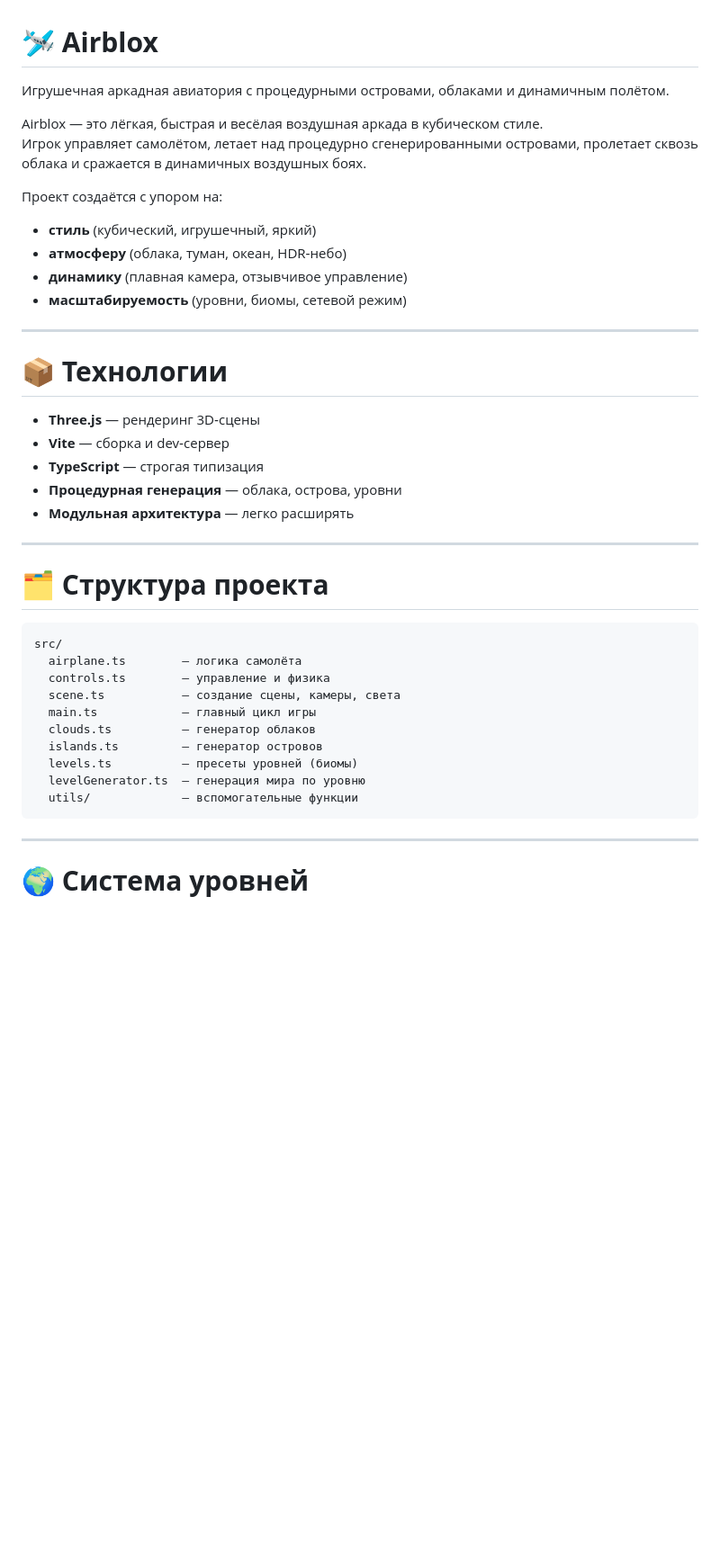
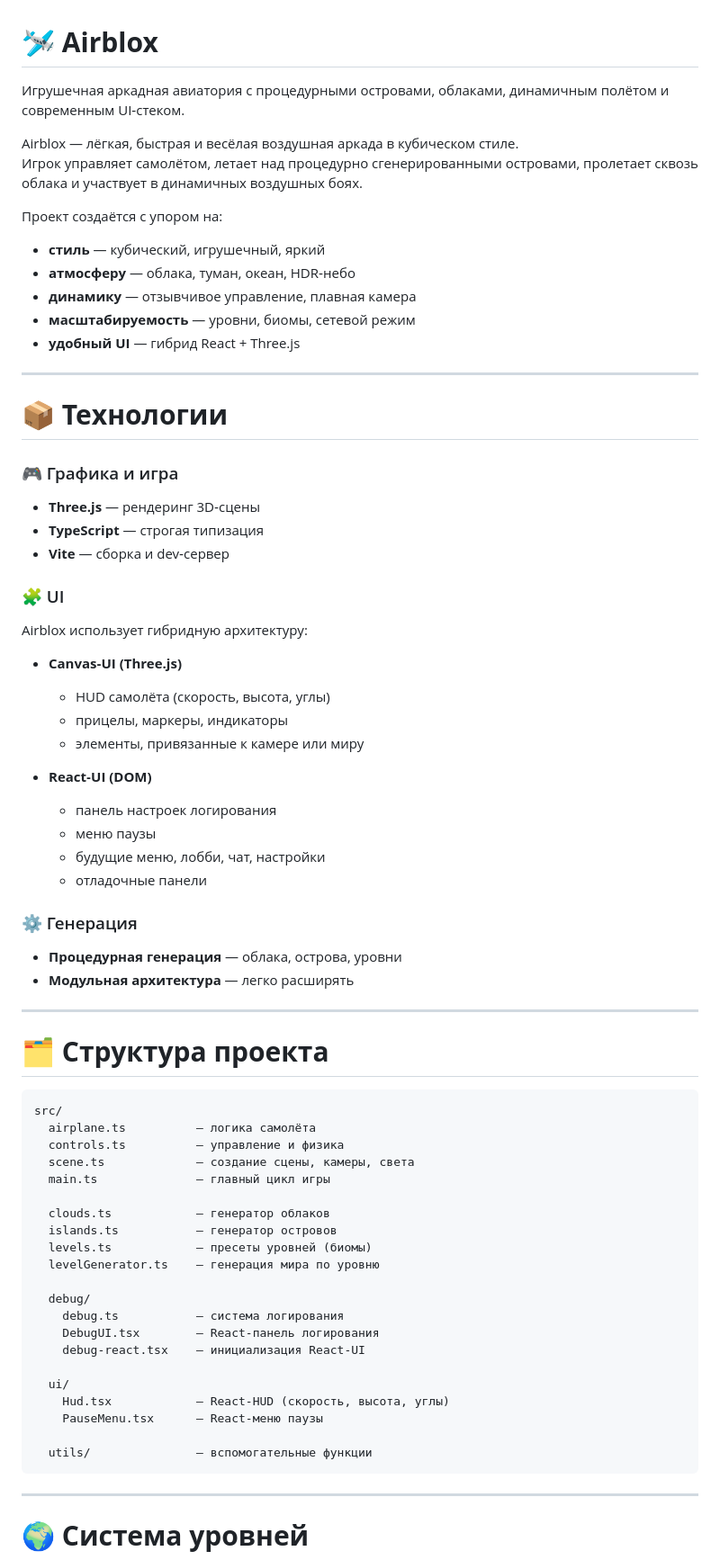
Before and after one commit to it1ro/airblox, a Markdown page: README.md, the part around one of its changes. Shown at 90% size. GitHub-like rendering; blank space fills up the shorter version.

Commit message:
doc: update readme

````diff
--- a/README.md
+++ b/README.md
@@ -1,24 +1,45 @@
 # 🛩️ **Airblox**
 
-Игрушечная аркадная авиатория с процедурными островами, облаками и динамичным полётом.
+Игрушечная аркадная авиатория с процедурными островами, облаками, динамичным полётом и современным UI‑стеком.
 
-Airblox — это лёгкая, быстрая и весёлая воздушная аркада в кубическом стиле.
-Игрок управляет самолётом, летает над процедурно сгенерированными островами, пролетает сквозь облака и сражается в динамичных воздушных боях.
+Airblox — лёгкая, быстрая и весёлая воздушная аркада в кубическом стиле.
+Игрок управляет самолётом, летает над процедурно сгенерированными островами, пролетает сквозь облака и участвует в динамичных воздушных боях.
 
 Проект создаётся с упором на:
 
-- **стиль** (кубический, игрушечный, яркий)
-- **атмосферу** (облака, туман, океан, HDR‑небо)
-- **динамику** (плавная камера, отзывчивое управление)
-- **масштабируемость** (уровни, биомы, сетевой режим)
+- **стиль** — кубический, игрушечный, яркий
+- **атмосферу** — облака, туман, океан, HDR‑небо
+- **динамику** — отзывчивое управление, плавная камера
+- **масштабируемость** — уровни, биомы, сетевой режим
+- **удобный UI** — гибрид React + Three.js
 
 ---
 
 # 📦 **Технологии**
 
+### 🎮 Графика и игра
+
 - **Three.js** — рендеринг 3D‑сцены
+- **TypeScript** — строгая типизация
 - **Vite** — сборка и dev‑сервер
-- **TypeScript** — строгая типизация
+
+### 🧩 UI
+
+Airblox использует гибридную архитектуру:
+
+- **Canvas‑UI (Three.js)**
+  - HUD самолёта (скорость, высота, углы)
+  - прицелы, маркеры, индикаторы
+  - элементы, привязанные к камере или миру
+
+- **React‑UI (DOM)**
+  - панель настроек логирования
+  - меню паузы
+  - будущие меню, лобби, чат, настройки
+  - отладочные панели
+
+### ⚙️ Генерация
+
 - **Процедурная генерация** — облака, острова, уровни
 - **Модульная архитектура** — легко расширять
 
@@ -28,15 +49,26 @@ Airblox — это лёгкая, быстрая и весёлая воздушн
 
 ```
 src/
-  airplane.ts        — логика самолёта
-  controls.ts        — управление и физика
-  scene.ts           — создание сцены, камеры, света
-  main.ts            — главный цикл игры
-  clouds.ts          — генератор облаков
-  islands.ts         — генератор островов
-  levels.ts          — пресеты уровней (биомы)
-  levelGenerator.ts  — генерация мира по уровню
-  utils/             — вспомогательные функции
+  airplane.ts          — логика самолёта
+  controls.ts          — управление и физика
+  scene.ts             — создание сцены, камеры, света
+  main.ts              — главный цикл игры
+
+  clouds.ts            — генератор облаков
+  islands.ts           — генератор островов
+  levels.ts            — пресеты уровней (биомы)
+  levelGenerator.ts    — генерация мира по уровню
+
+  debug/
+    debug.ts           — система логирования
+    DebugUI.tsx        — React‑панель логирования
+    debug-react.tsx    — инициализация React‑UI
+
+  ui/
+    Hud.tsx            — React‑HUD (скорость, высота, углы)
+    PauseMenu.tsx      — React‑меню паузы
+
+  utils/               — вспомогательные функции
 ```
 
 ---
````
Also changed, not shown: other parts of README.md (+8 -1 lines).
